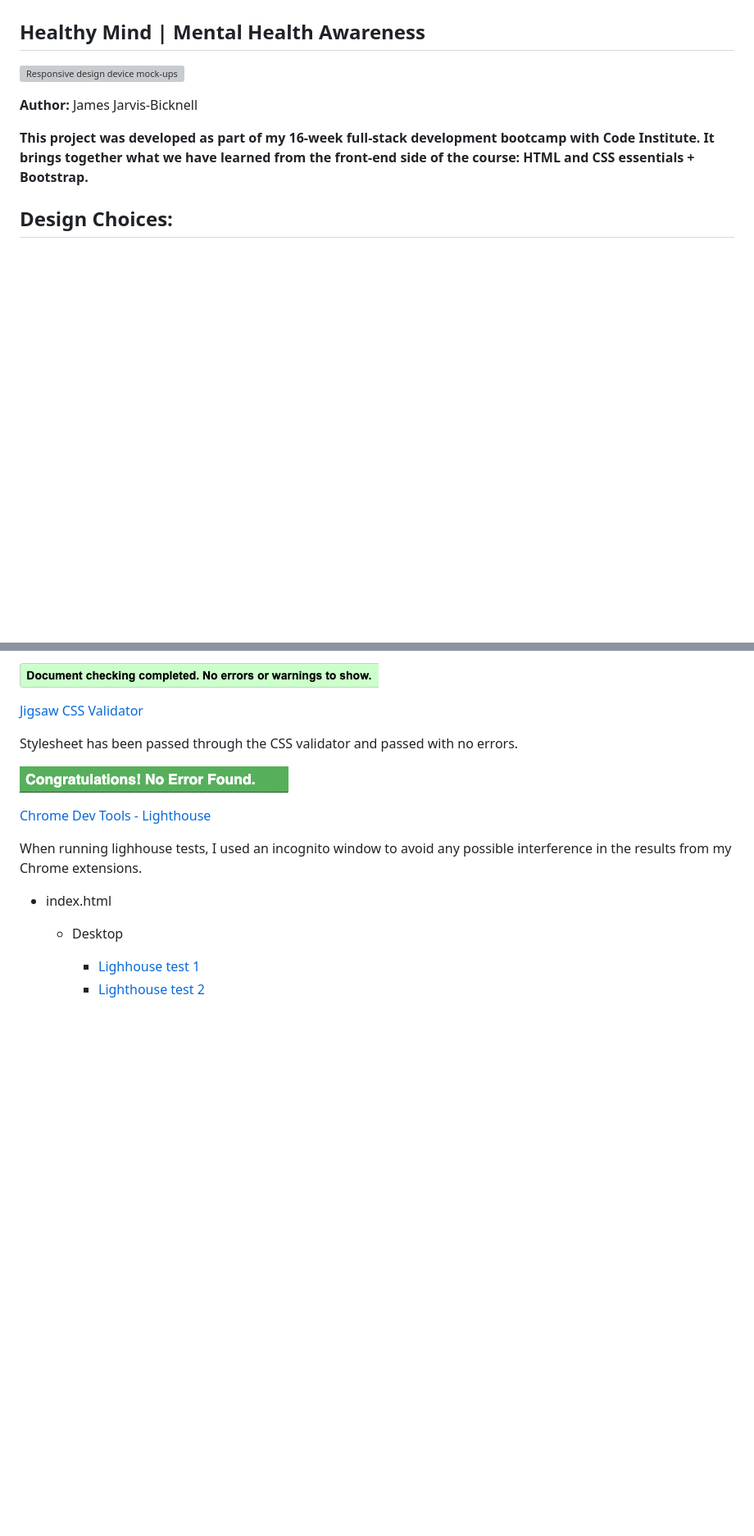
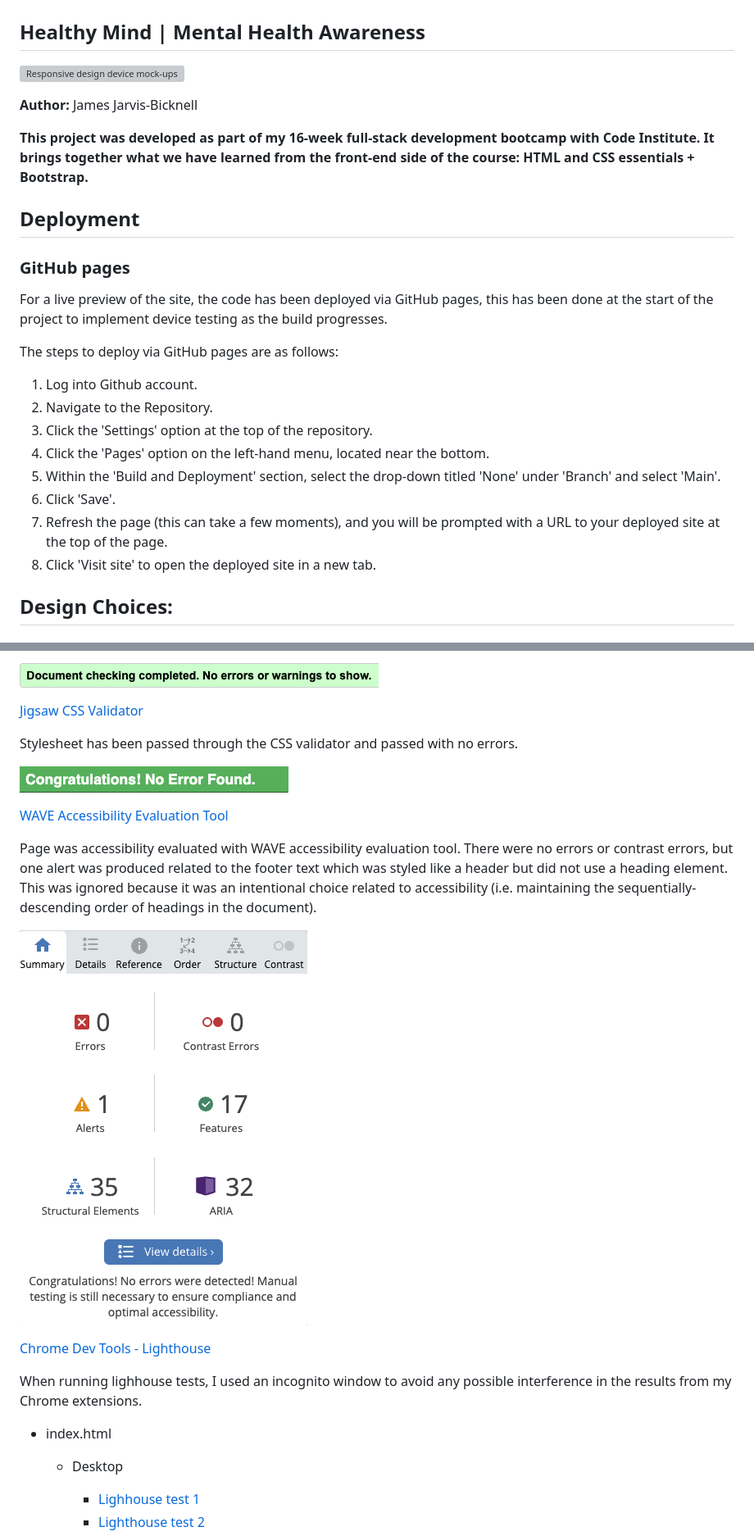
Before and after one commit to JamieJB123/mental-health-awareness-project, a Markdown page: README.md, 2 parts joined by grey strips. Shown: that part at 82% size. GitHub-like rendering; blank space fills up the shorter version; grey boxes are pictures that could not be loaded.

Commit message:
Add: deployment section and WAVE accessibility test results to readme

```diff
--- a/README.md
+++ b/README.md
@@ -7,6 +7,23 @@
 **Author:** James Jarvis-Bicknell
 
 **This project was developed as part of my 16-week full-stack development bootcamp with Code Institute. It brings together what we have learned from the front-end side of the course: HTML and CSS essentials + Bootstrap.**
+
+## Deployment
+
+### GitHub pages
+
+For a live preview of the site, the code has been deployed via GitHub pages, this has been done at the start of the project to implement device testing as the build progresses.
+
+The steps to deploy via GitHub pages are as follows:
+
+1. Log into Github account.
+2. Navigate to the Repository.
+3. Click the 'Settings' option at the top of the repository.
+4. Click the 'Pages' option on the left-hand menu, located near the bottom.
+5. Within the 'Build and Deployment' section, select the drop-down titled 'None' under 'Branch' and select 'Main'.
+6. Click 'Save'.
+7. Refresh the page (this can take a few moments), and you will be prompted with a URL to your deployed site at the top of the page.
+8. Click 'Visit site' to open the deployed site in a new tab.
 
 ## Design Choices:
 
@@ -92,6 +109,12 @@ Stylesheet has been passed through the CSS validator and passed with no errors.
 
 ![CSS validator results](assets/readme-documentation/css-validator.png)
 
+[WAVE Accessibility Evaluation Tool](https://wave.webaim.org/)
+
+Page was accessibility evaluated with WAVE accessibility evaluation tool. There were no errors or contrast errors, but one alert was produced related to the footer text which was styled like a header but did not use a heading element. This was ignored because it was an intentional choice related to accessibility (i.e. maintaining the sequentially-descending order of headings in the document).
+
+![WAVE accessibility results](assets/readme-documentation/wave-accessibility-test.png)
+
 [Chrome Dev Tools - Lighthouse](https://developer.chrome.com/docs/lighthouse/overview/)
 
 When running lighhouse tests, I used an incognito window to avoid any possible interference in the results from my Chrome extensions.
```
